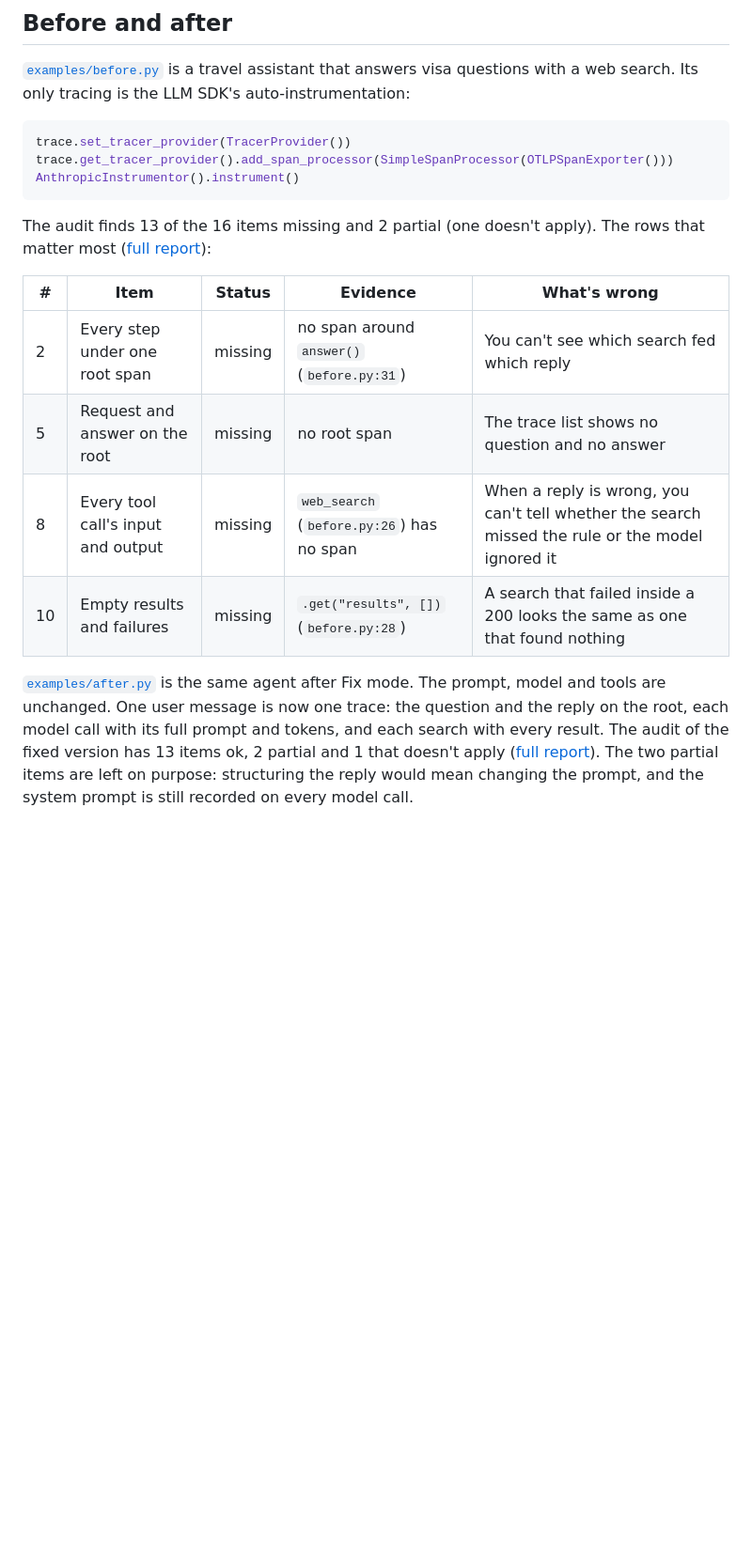
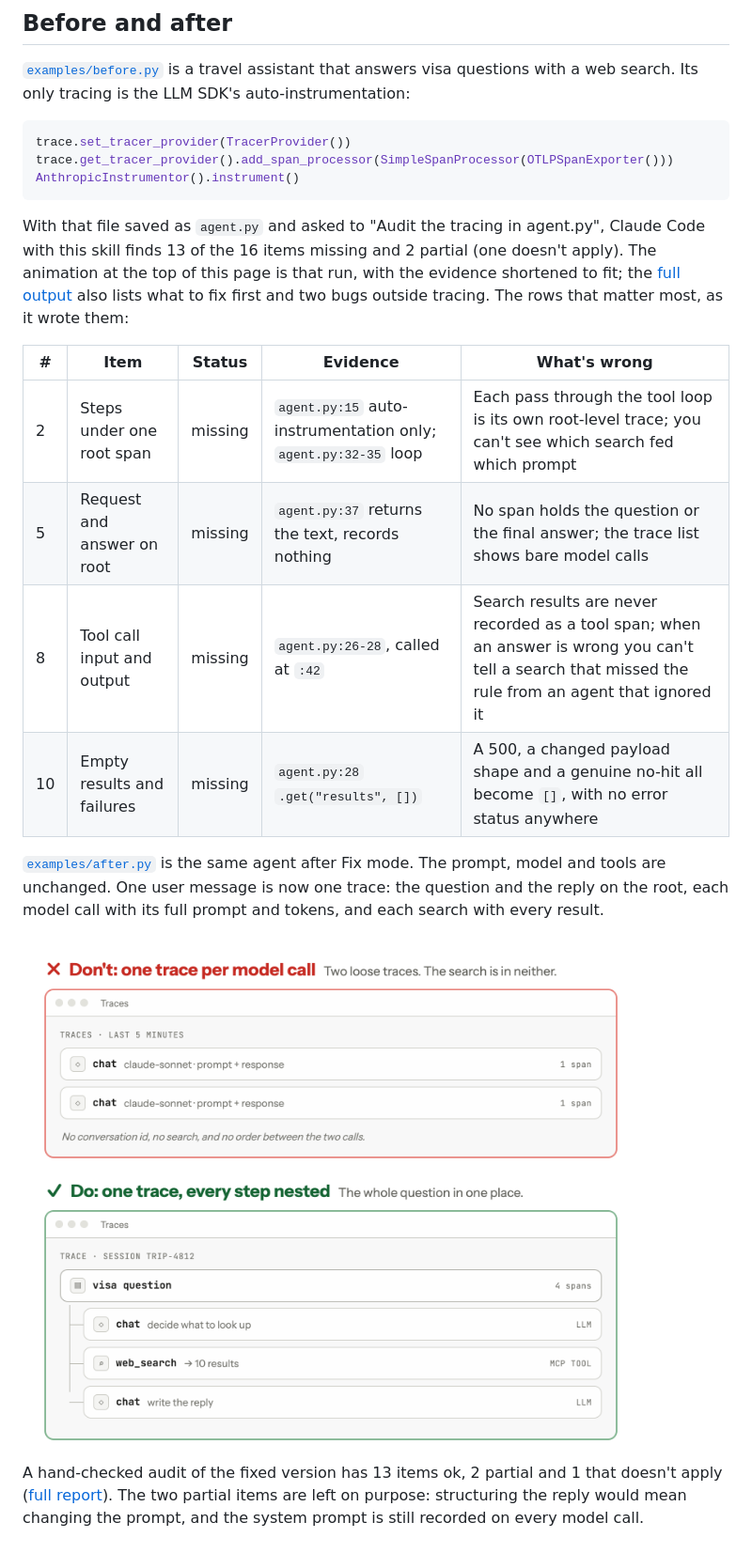
Before and after one commit to glassray/good-agent-tracing, a Markdown page: README.md, the part around one of its changes. Shown at 94% size. Drawn GitHub-style; blank space fills up the shorter version.

````diff
--- a/README.md
+++ b/README.md
@@ -42,19 +42,25 @@ trace.get_tracer_provider().add_span_processor(SimpleSpanProcessor(OTLPSpanExpor
 AnthropicInstrumentor().instrument()
 ```
 
-The audit finds 13 of the 16 items missing and 2 partial (one doesn't apply). The rows that matter
-most ([full report](examples/audit-before.md)):
+With that file saved as `agent.py` and asked to "Audit the tracing in agent.py", Claude Code with this skill finds 13 of the 16 items
+missing and 2 partial (one doesn't apply). The animation at the top of this page is that run, with
+the evidence shortened to fit; the [full output](examples/audit-claude-code.md) also lists what to fix
+first and two bugs outside tracing. The rows that matter most, as it wrote them:
 
 | # | Item | Status | Evidence | What's wrong |
 | --- | --- | --- | --- | --- |
-| 2 | Every step under one root span | missing | no span around `answer()` (`before.py:31`) | You can't see which search fed which reply |
-| 5 | Request and answer on the root | missing | no root span | The trace list shows no question and no answer |
-| 8 | Every tool call's input and output | missing | `web_search` (`before.py:26`) has no span | When a reply is wrong, you can't tell whether the search missed the rule or the model ignored it |
-| 10 | Empty results and failures | missing | `.get("results", [])` (`before.py:28`) | A search that failed inside a 200 looks the same as one that found nothing |
+| 2 | Steps under one root span | missing | `agent.py:15` auto-instrumentation only; `agent.py:32-35` loop | Each pass through the tool loop is its own root-level trace; you can't see which search fed which prompt |
+| 5 | Request and answer on root | missing | `agent.py:37` returns the text, records nothing | No span holds the question or the final answer; the trace list shows bare model calls |
+| 8 | Tool call input and output | missing | `agent.py:26-28`, called at `:42` | Search results are never recorded as a tool span; when an answer is wrong you can't tell a search that missed the rule from an agent that ignored it |
+| 10 | Empty results and failures | missing | `agent.py:28` `.get("results", [])` | A 500, a changed payload shape and a genuine no-hit all become `[]`, with no error status anywhere |
 
 [`examples/after.py`](examples/after.py) is the same agent after Fix mode. The prompt, model and
 tools are unchanged. One user message is now one trace: the question and the reply on the root,
-each model call with its full prompt and tokens, and each search with every result. The audit of
+each model call with its full prompt and tokens, and each search with every result.
+
+<img src="docs/before-after.png" alt="Before: two loose traces, one per model call, with no search and no conversation id. After: one trace for the visa question with both model calls and the web search nested under it" width="680">
+
+A hand-checked audit of
 the fixed version has 13 items ok, 2 partial and 1 that doesn't apply
 ([full report](examples/audit-after.md)). The two partial items are left on purpose: structuring
 the reply would mean changing the prompt, and the system prompt is still recorded on every model
````
Also changed, not shown: other parts of README.md (+3 -3 lines), examples/audit-claude-code.md (added, +37 -0 lines), docs/demo.gif (added), 2 other files.
